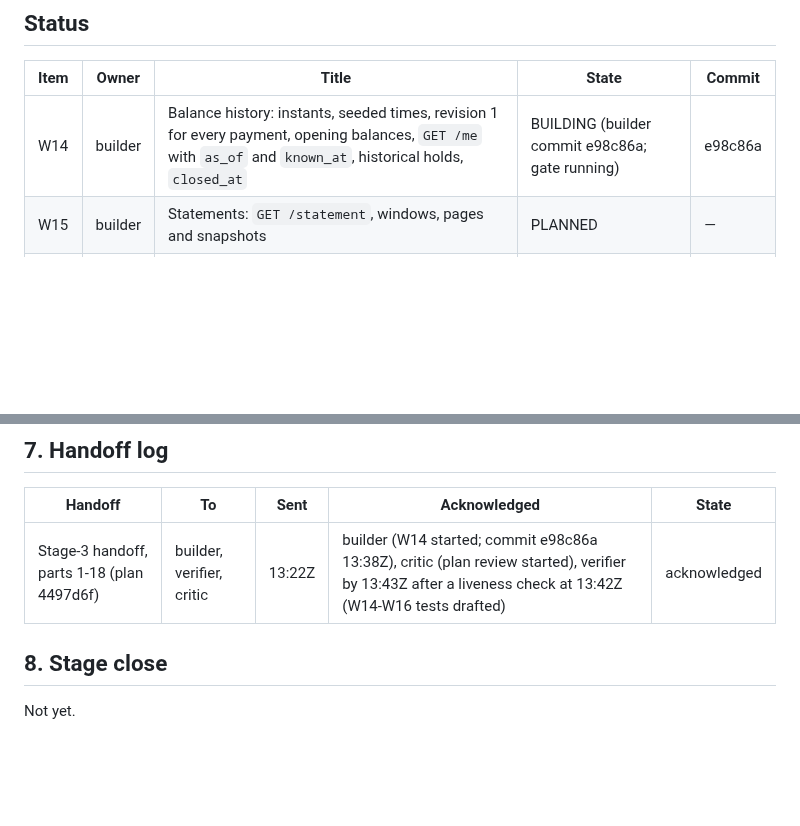
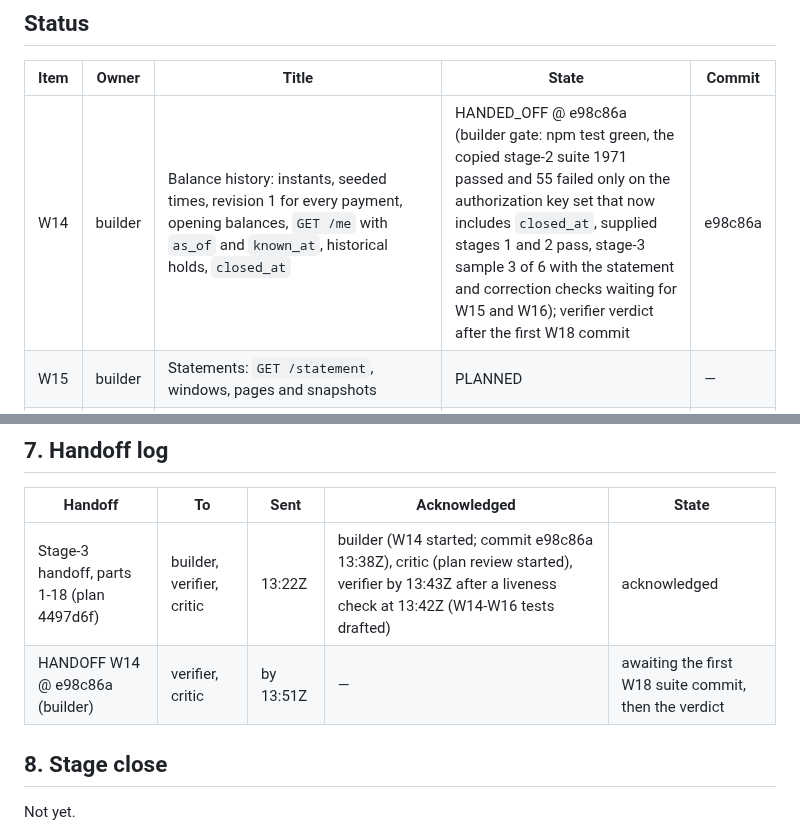
Before and after one commit to dileepab/four-seat-dark-factory, a Markdown page: stage-3/PLAN.md, 2 parts joined by grey strips. Rendered like a GitHub page; blank space fills up the shorter version.

Commit message:
stage-3 plan: W14 handed off @ e98c86a
Co-Authored-By: Claude Opus 5.5 <noreply@anthropic.com>

```diff
--- a/stage-3/PLAN.md
+++ b/stage-3/PLAN.md
@@ -9,7 +9,7 @@ Frozen references: `stage-1/` (accepted at 4baf8d9) and `stage-2/` (accepted at
 
 | Item | Owner | Title | State | Commit |
 |---|---|---|---|---|
-| W14 | builder | Balance history: instants, seeded times, revision 1 for every payment, opening balances, `GET /me` with `as_of` and `known_at`, historical holds, `closed_at` | BUILDING (builder commit e98c86a; gate running) | e98c86a |
+| W14 | builder | Balance history: instants, seeded times, revision 1 for every payment, opening balances, `GET /me` with `as_of` and `known_at`, historical holds, `closed_at` | HANDED_OFF @ e98c86a (builder gate: npm test green, the copied stage-2 suite 1971 passed and 55 failed only on the authorization key set that now includes `closed_at`, supplied stages 1 and 2 pass, stage-3 sample 3 of 6 with the statement and correction checks waiting for W15 and W16); verifier verdict after the first W18 commit | e98c86a |
 | W15 | builder | Statements: `GET /statement`, windows, pages and snapshots | PLANNED | — |
 | W16 | builder | Corrections: `POST /payments/{id}/corrections`, `GET /payments/{id}/revisions`, historical overdraft | PLANNED | — |
 | W17 | builder | Export schema 3; import of stage-1, stage-2 and stage-3 exports; RUN.md | PLANNED | — |
@@ -351,6 +351,7 @@ Each normative line of stage-3.md, condensed (T1-T70), with the acceptance tests
 | Handoff | To | Sent | Acknowledged | State |
 |---|---|---|---|---|
 | Stage-3 handoff, parts 1-18 (plan 4497d6f) | builder, verifier, critic | 13:22Z | builder (W14 started; commit e98c86a 13:38Z), critic (plan review started), verifier by 13:43Z after a liveness check at 13:42Z (W14-W16 tests drafted) | acknowledged |
+| HANDOFF W14 @ e98c86a (builder) | verifier, critic | by 13:51Z | — | awaiting the first W18 suite commit, then the verdict |
 
 ## 8. Stage close
 
```
